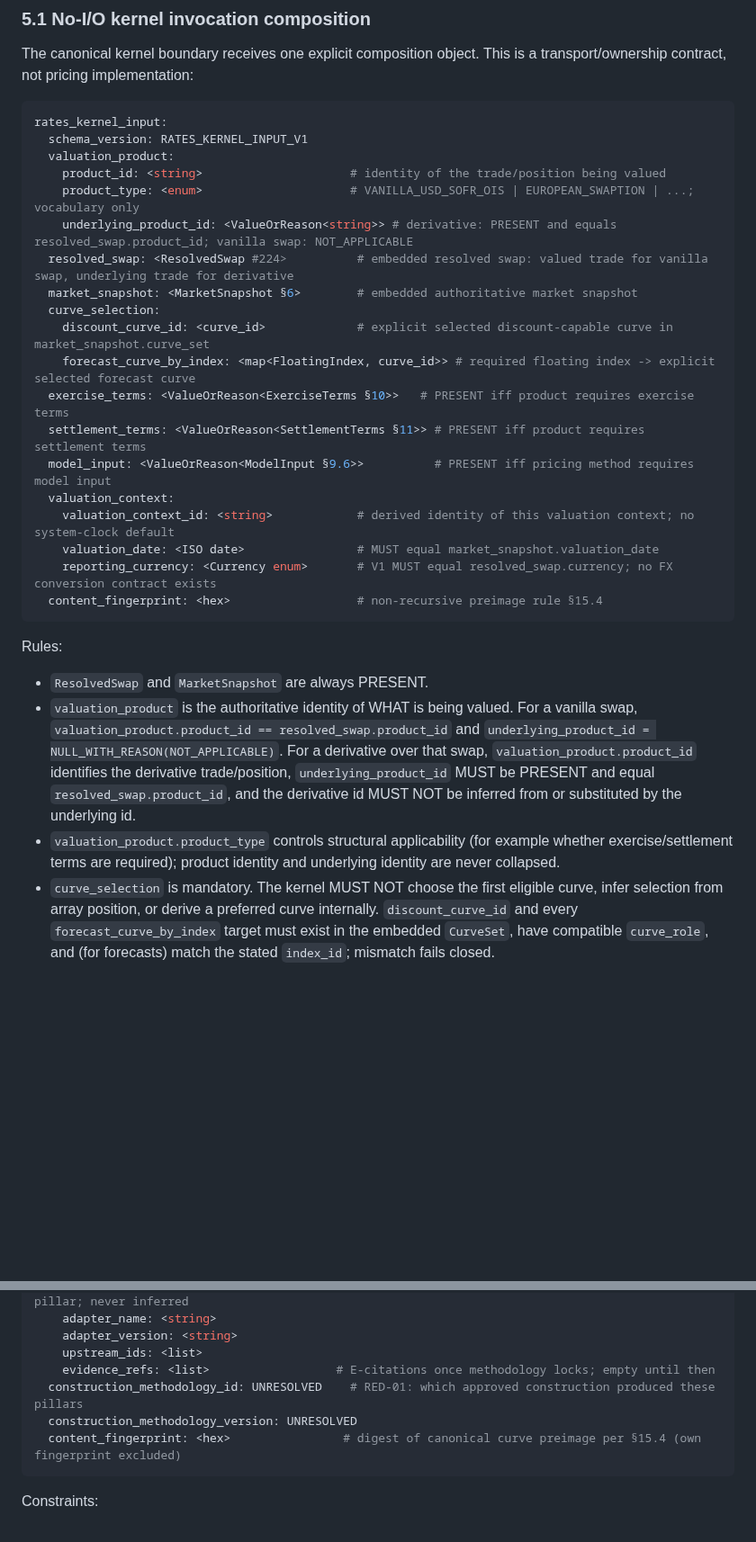
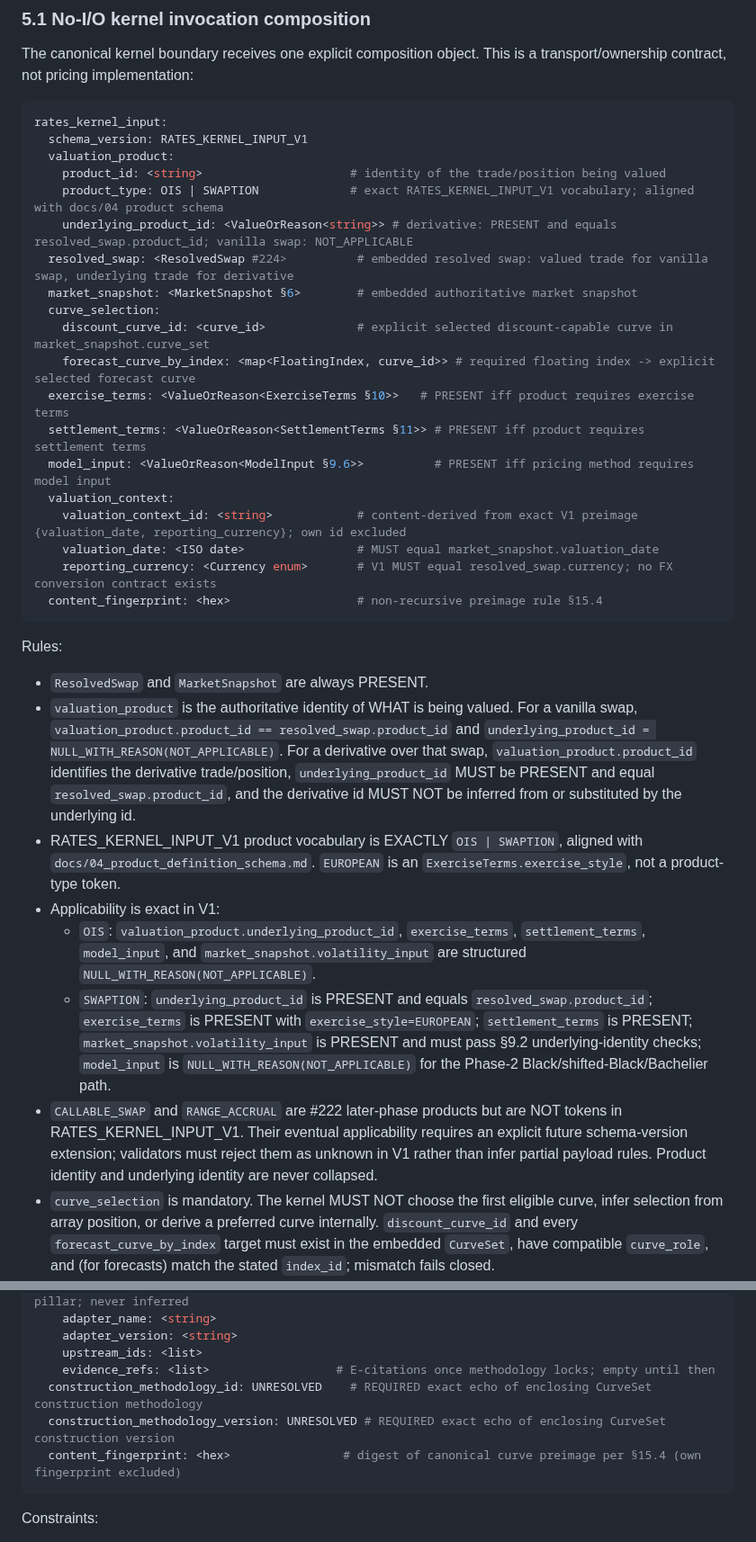
Before and after one commit to eddy121384-ui/Shiori-Pricing-Lab, a Markdown page: docs/33_rates_market_model_result_contracts_225.md, 2 parts joined by grey strips. Shown at 90% size. Drawn GitHub-style; blank space fills up the shorter version.

Commit message:
docs: close #225 final identity and applicability gaps

````diff
--- a/docs/33_rates_market_model_result_contracts_225.md
+++ b/docs/33_rates_market_model_result_contracts_225.md
@@ -280,7 +280,7 @@ rates_kernel_input:
   schema_version: RATES_KERNEL_INPUT_V1
   valuation_product:
     product_id: <string>                     # identity of the trade/position being valued
-    product_type: <enum>                     # VANILLA_USD_SOFR_OIS | EUROPEAN_SWAPTION | ...; vocabulary only
+    product_type: OIS | SWAPTION             # exact RATES_KERNEL_INPUT_V1 vocabulary; aligned with docs/04 product schema
     underlying_product_id: <ValueOrReason<string>> # derivative: PRESENT and equals resolved_swap.product_id; vanilla swap: NOT_APPLICABLE
   resolved_swap: <ResolvedSwap #224>          # embedded resolved swap: valued trade for vanilla swap, underlying trade for derivative
   market_snapshot: <MarketSnapshot §6>        # embedded authoritative market snapshot
@@ -291,7 +291,7 @@ rates_kernel_input:
   settlement_terms: <ValueOrReason<SettlementTerms §11>> # PRESENT iff product requires settlement terms
   model_input: <ValueOrReason<ModelInput §9.6>>          # PRESENT iff pricing method requires model input
   valuation_context:
-    valuation_context_id: <string>            # derived identity of this valuation context; no system-clock default
+    valuation_context_id: <string>            # content-derived from exact V1 preimage {valuation_date, reporting_currency}; own id excluded
     valuation_date: <ISO date>                # MUST equal market_snapshot.valuation_date
     reporting_currency: <Currency enum>       # V1 MUST equal resolved_swap.currency; no FX conversion contract exists
   content_fingerprint: <hex>                  # non-recursive preimage rule §15.4
@@ -301,7 +301,11 @@ Rules:
 
 - `ResolvedSwap` and `MarketSnapshot` are always PRESENT.
 - `valuation_product` is the authoritative identity of WHAT is being valued. For a vanilla swap, `valuation_product.product_id == resolved_swap.product_id` and `underlying_product_id = NULL_WITH_REASON(NOT_APPLICABLE)`. For a derivative over that swap, `valuation_product.product_id` identifies the derivative trade/position, `underlying_product_id` MUST be PRESENT and equal `resolved_swap.product_id`, and the derivative id MUST NOT be inferred from or substituted by the underlying id.
-- `valuation_product.product_type` controls structural applicability (for example whether exercise/settlement terms are required); product identity and underlying identity are never collapsed.
+- RATES_KERNEL_INPUT_V1 product vocabulary is EXACTLY `OIS | SWAPTION`, aligned with `docs/04_product_definition_schema.md`. `EUROPEAN` is an `ExerciseTerms.exercise_style`, not a product-type token.
+- Applicability is exact in V1:
+  - `OIS`: `valuation_product.underlying_product_id`, `exercise_terms`, `settlement_terms`, `model_input`, and `market_snapshot.volatility_input` are structured `NULL_WITH_REASON(NOT_APPLICABLE)`.
+  - `SWAPTION`: `underlying_product_id` is PRESENT and equals `resolved_swap.product_id`; `exercise_terms` is PRESENT with `exercise_style=EUROPEAN`; `settlement_terms` is PRESENT; `market_snapshot.volatility_input` is PRESENT and must pass §9.2 underlying-identity checks; `model_input` is `NULL_WITH_REASON(NOT_APPLICABLE)` for the Phase-2 Black/shifted-Black/Bachelier path.
+- `CALLABLE_SWAP` and `RANGE_ACCRUAL` are #222 later-phase products but are NOT tokens in RATES_KERNEL_INPUT_V1. Their eventual applicability requires an explicit future schema-version extension; validators must reject them as unknown in V1 rather than infer partial payload rules. Product identity and underlying identity are never collapsed.
 - `curve_selection` is mandatory. The kernel MUST NOT choose the first eligible curve, infer selection from array position, or derive a preferred curve internally. `discount_curve_id` and every `forecast_curve_by_index` target must exist in the embedded `CurveSet`, have compatible `curve_role`, and (for forecasts) match the stated `index_id`; mismatch fails closed.
 - V1 is single-currency at the pricing boundary because no FX input/conversion contract exists. `market_snapshot.curve_set.base_currency`, every selected discount/forecast curve's `currency`, `valuation_context.reporting_currency`, and any PRESENT `settlement_terms.settlement_currency` MUST equal `resolved_swap.currency`. A mismatch fails closed with `CURRENCY_MISMATCH`; the kernel never relabels or converts an amount and never invents FX.
 - Reusing one curve id for more than one role is permitted only when that curve's explicit role/methodology contract permits it; this document does not approve a new production single-curve methodology.
@@ -462,8 +468,8 @@ discount_curve:
     adapter_version: <string>
     upstream_ids: <list>
     evidence_refs: <list>                  # E-citations once methodology locks; empty until then
-  construction_methodology_id: UNRESOLVED    # RED-01: which approved construction produced these pillars
-  construction_methodology_version: UNRESOLVED
+  construction_methodology_id: UNRESOLVED    # REQUIRED exact echo of enclosing CurveSet construction methodology
+  construction_methodology_version: UNRESOLVED # REQUIRED exact echo of enclosing CurveSet construction version
   content_fingerprint: <hex>                # digest of canonical curve preimage per §15.4 (own fingerprint excluded)
 ```
 
````
Also changed, not shown: other parts of docs/33_rates_market_model_result_contracts_225.md (+23 -6 lines).
